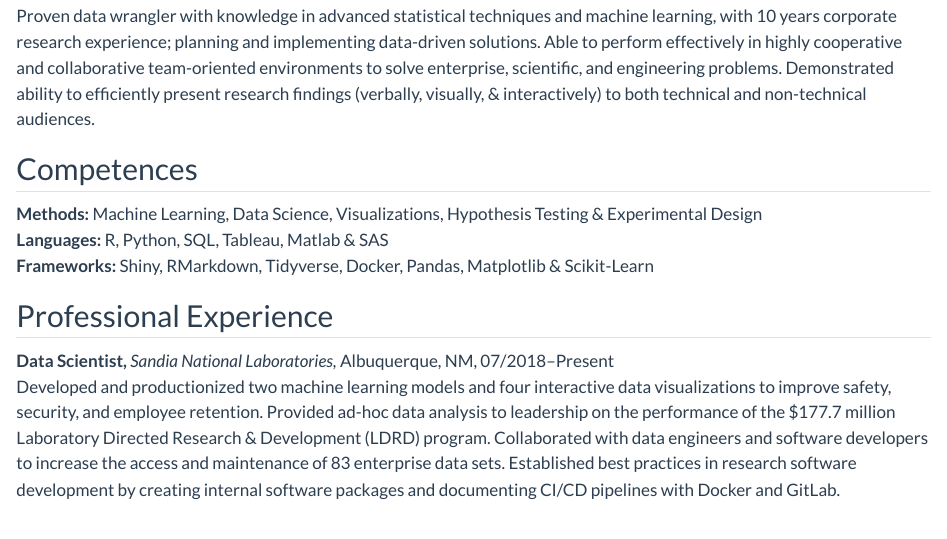
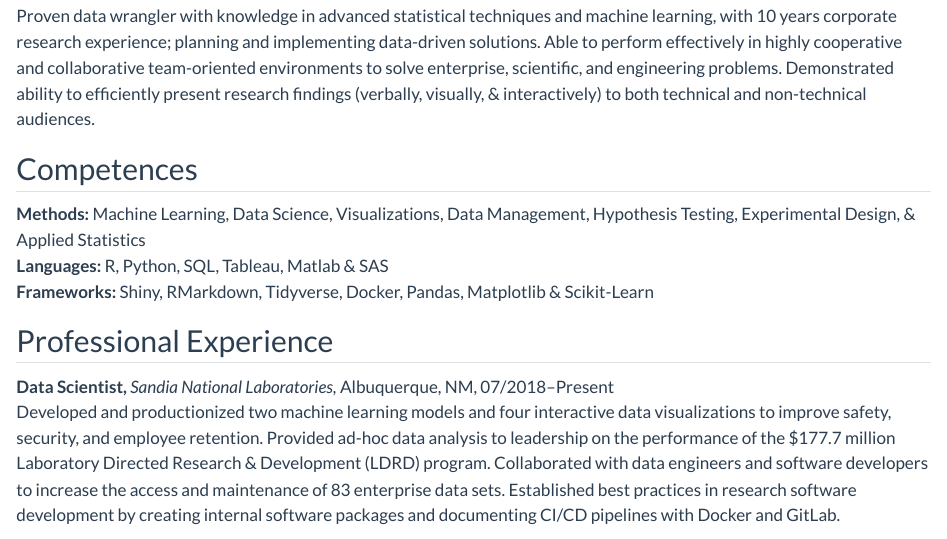
Before and after one commit to jesadrperez/jesadrperez.github.io, a Quarto document (curriculum-vitae.qmd): the page in a window 1100 px wide, from 130 px down. Rendered offline with R 4.5, knitr and Pandoc in place of Quarto, with nearby package versions.

Commit message:
fix: clarified competences in CV

```diff
--- a/curriculum-vitae.qmd
+++ b/curriculum-vitae.qmd
@@ -8,7 +8,7 @@ Proven data wrangler with knowledge in advanced statistical techniques and machi
 
 ## Competences
 
-**Methods:** Machine Learning, Data Science, Visualizations, Hypothesis Testing & Experimental Design\
+**Methods:** Machine Learning, Data Science, Visualizations, Data Management, Hypothesis Testing,  Experimental Design, & Applied Statistics\
 **Languages:** R, Python, SQL, Tableau, Matlab & SAS\
 **Frameworks:** Shiny, RMarkdown, Tidyverse, Docker, Pandas, Matplotlib & Scikit-Learn
 
```
Also changed, not shown: docs/search.json, 1 other file.
